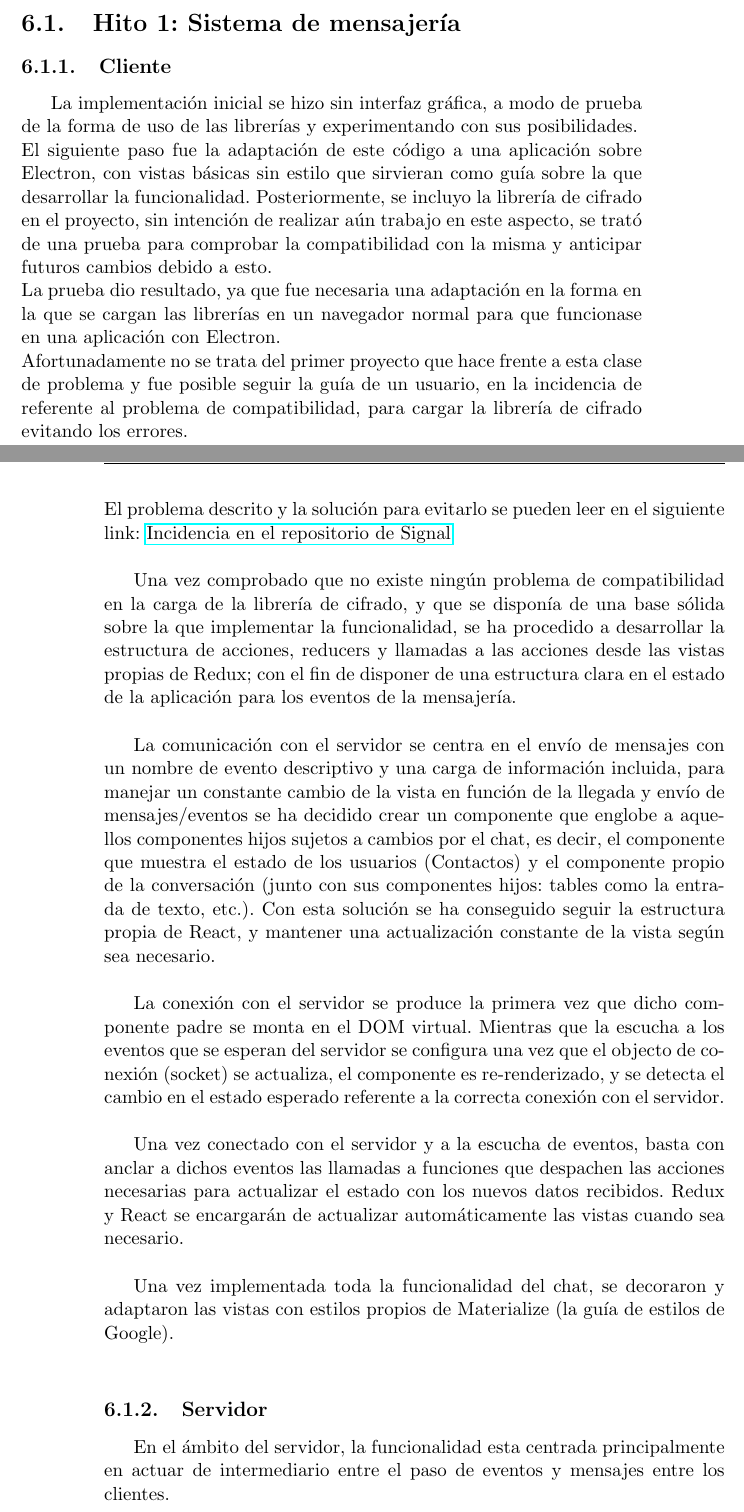
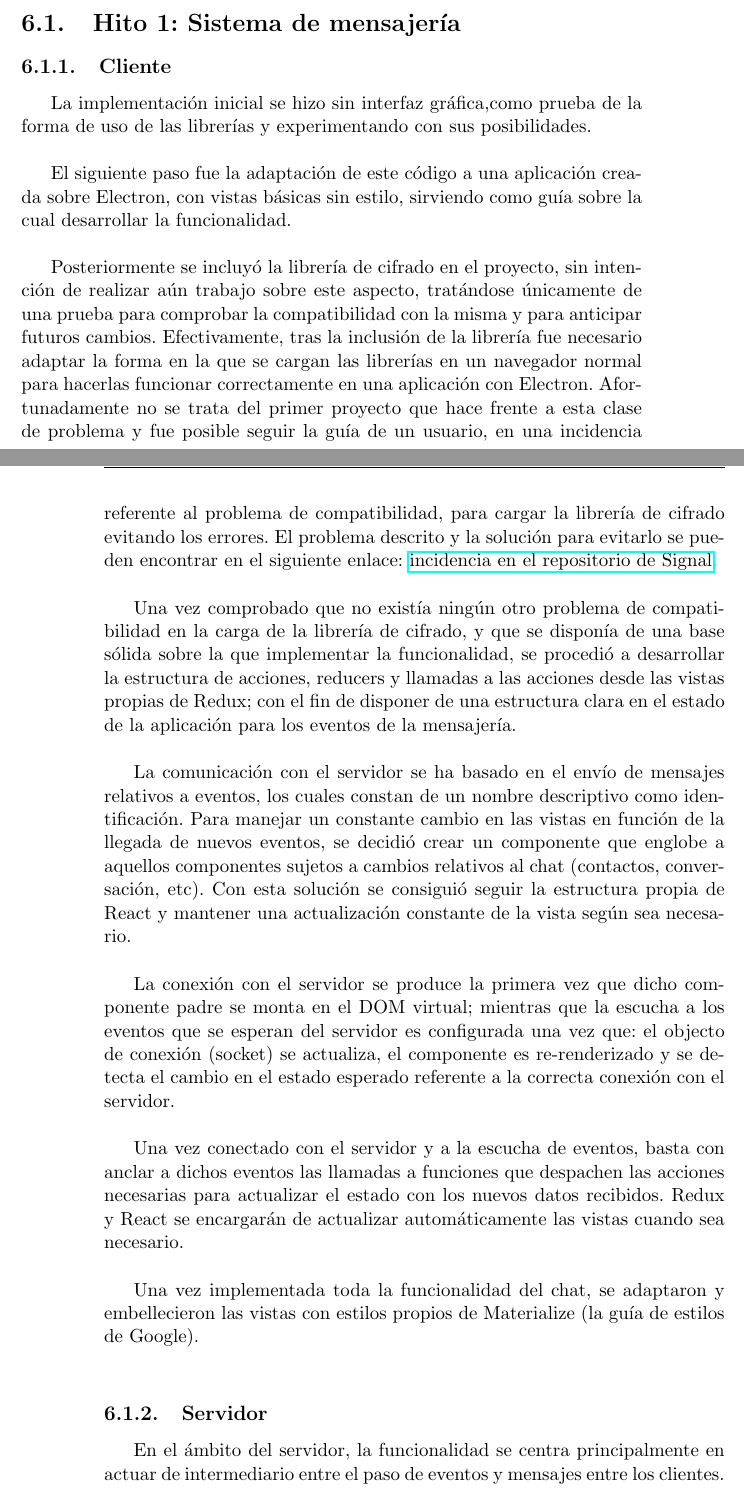
Before and after one commit to SynapseMessenger/Project-Report, a LaTeX thesis (proyecto.tex, which reads secciones/implementacion.tex): two parts of pages 45 and 46 of 55, joined at a grey line, cut so that both start at the same text. Compiled offline with pdfLaTeX.

Commit message:
General improvements

```diff
--- a/proyecto.tex
+++ b/proyecto.tex
@@ -63,6 +63,7 @@ pdfproducer = {pdflatex}
 %\usepackage{doxygen/doxygen}
 %\usepackage{pdfpages}
 \usepackage{url}
+\usepackage{hyperref}
 \usepackage{colortbl,longtable}
 \usepackage[stable]{footmisc}
 %\usepackage{index}
--- a/secciones/implementacion.tex
+++ b/secciones/implementacion.tex
@@ -7,26 +9,26 @@ Los hitos se han definido utilizando la funcionalidad que brinda Github para ell
 \section {Hito 1: Sistema de mensajería}
 
 \subsection{Cliente}
-La implementación inicial se hizo sin interfaz gráfica, a modo de prueba de la forma de uso de las librerías y experimentando con sus posibilidades. \\
-El siguiente paso fue la adaptación de este código a una aplicación sobre Electron, con vistas básicas sin estilo que sirvieran como guía sobre la que desarrollar la funcionalidad.
-Posteriormente, se incluyo la librería de cifrado en el proyecto, sin intención de realizar aún trabajo en este aspecto, se trató de una prueba para comprobar la compatibilidad con la misma y anticipar futuros cambios debido a esto. \\
-La prueba dio resultado, ya que fue necesaria una adaptación en la forma en la que se cargan las librerías en un navegador normal para que funcionase en una aplicación con Electron. \\
-Afortunadamente no se trata del primer proyecto que hace frente a esta clase de problema y fue posible seguir la guía de un usuario, en la incidencia de referente al problema de compatibilidad, para cargar la librería de cifrado evitando los errores. \\
-El problema descrito y la solución para evitarlo se pueden leer en el siguiente link:
-\href{https://github.com/WhisperSystems/libsignal-protocol-javascript/issues/6}{Incidencia en el repositorio de Signal} \\
+La implementación inicial se hizo sin interfaz gráfica,como prueba de la forma de uso de las librerías y experimentando con sus posibilidades. \\
 
-Una vez comprobado que no existe ningún problema de compatibilidad en la carga de la librería de cifrado, y que se disponía de una base sólida sobre la que implementar la funcionalidad, se ha procedido a desarrollar la estructura de acciones, reducers y llamadas a las acciones desde las vistas propias de Redux; con el fin de disponer de una estructura clara en el estado de la aplicación para los eventos de la mensajería. \\
+El siguiente paso fue la adaptación de este código a una aplicación creada sobre Electron, con vistas básicas sin estilo, sirviendo como guía sobre la cual desarrollar la funcionalidad. \\
 
-La comunicación con el servidor se centra en el envío de mensajes con un nombre de evento descriptivo y una carga de información incluida, para manejar un constante cambio de la vista en función de la llegada y envío de mensajes/eventos se ha decidido crear un componente que englobe a aquellos componentes hijos sujetos a cambios por el chat, es decir, el componente que muestra el estado de los usuarios (Contactos) y el componente propio de la conversación (junto con sus componentes hijos: tables como la entrada de texto, etc.). Con esta solución se ha conseguido seguir la estructura propia de React, y mantener una actualización constante de la vista según sea necesario. \\
+Posteriormente se incluyó la librería de cifrado en el proyecto, sin intención de realizar aún trabajo sobre este aspecto, tratándose únicamente de una prueba para comprobar la compatibilidad con la misma y para anticipar futuros cambios. Efectivamente, tras la inclusión de la librería fue necesario adaptar la forma en la que se cargan las librerías en un navegador normal para hacerlas funcionar correctamente en una aplicación con Electron. Afortunadamente no se trata del primer proyecto que hace frente a esta clase de problema y fue posible seguir la guía de un usuario, en una incidencia referente al problema de compatibilidad, para cargar la librería de cifrado evitando los errores. El problema descrito y la solución para evitarlo se pueden encontrar en el siguiente enlace:
+\href{https://github.com/WhisperSystems/libsignal-protocol-javascript/issues/6}{incidencia en el repositorio de Signal}. \\
 
-La conexión con el servidor se produce la primera vez que dicho componente padre se monta en el DOM virtual. Mientras que la escucha a los eventos que se esperan del servidor se configura una vez que el objecto de conexión (socket) se actualiza, el componente es re-renderizado, y se detecta el cambio en el estado esperado referente a la correcta conexión con el servidor. \\
+Una vez comprobado que no existía ningún otro problema de compatibilidad en la carga de la librería de cifrado, y que se disponía de una base sólida sobre la que implementar la funcionalidad, se procedió a desarrollar la estructura de acciones, reducers y llamadas a las acciones desde las vistas propias de Redux; con el fin de disponer de una estructura clara en el estado de la aplicación para los eventos de la mensajería. \\
+
+La comunicación con el servidor se ha basado en el envío de mensajes relativos a eventos, los cuales constan de un nombre descriptivo como identificación. Para manejar un constante cambio en las vistas en función de la llegada de nuevos eventos, se decidió crear un componente que englobe a aquellos componentes sujetos a cambios relativos al chat (contactos, conversación, etc). Con esta solución se consiguió seguir la estructura propia de React y mantener una actualización constante de la vista según sea necesario. \\
+
+La conexión con el servidor se produce la primera vez que dicho componente padre se monta en el DOM virtual; mientras que la escucha a los eventos que se esperan del servidor es configurada una vez que: el objecto de conexión (socket) se actualiza, el componente es re-renderizado y se detecta el cambio en el estado esperado referente a la correcta conexión con el servidor. \\
 
 Una vez conectado con el servidor y a la escucha de eventos, basta con anclar a dichos eventos las llamadas a funciones que despachen las acciones necesarias para actualizar el estado con los nuevos datos recibidos. Redux y React se encargarán de actualizar automáticamente las vistas cuando sea necesario. \\
 
-Una vez implementada toda la funcionalidad del chat, se decoraron y adaptaron las vistas con estilos propios de Materialize (la guía de estilos de Google). \\
+Una vez implementada toda la funcionalidad del chat, se adaptaron y embellecieron las vistas con estilos propios de Materialize (la guía de estilos de Google). \\
 
+%TODO: Referencia a materialize
 
 \subsection{Servidor}
 
-En el ámbito del servidor, la funcionalidad esta centrada principalmente en actuar de intermediario entre el paso de eventos y mensajes entre los clientes. \\
+En el ámbito del servidor, la funcionalidad se centra principalmente en actuar de intermediario entre el paso de eventos y mensajes entre los clientes. \\
 
```
Also changed, not shown: secciones/conclusiones.tex (+1 -1 lines), secciones/implementacion.tex (26 more changed lines).
